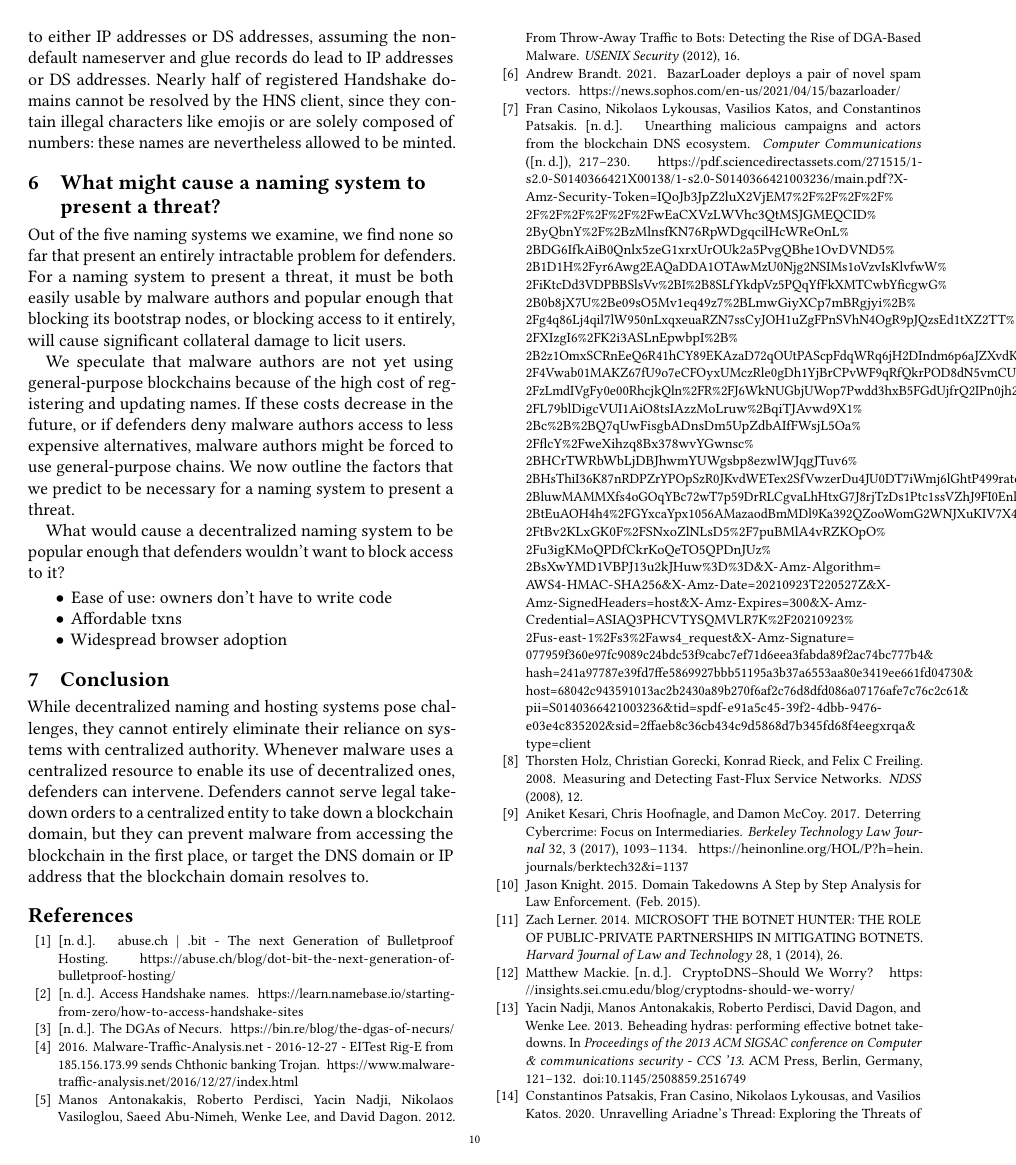
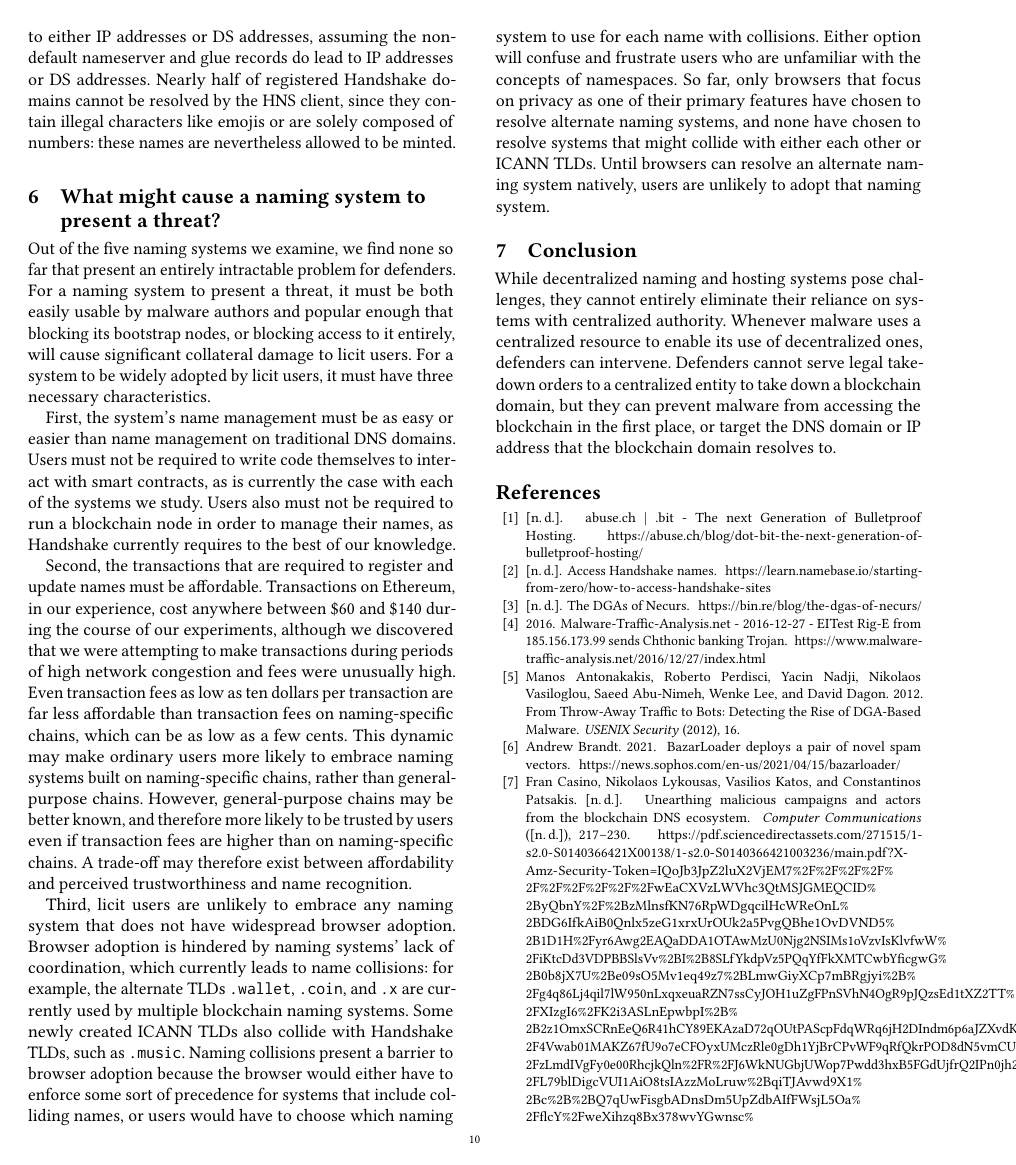
Before and after one commit to Audrey-Randall/blockchain-dns-paper, a LaTeX paper (main.tex): page 10 of 11. Compiled offline with pdfLaTeX.

Commit message:
absolute minimum viable thing that could be called a draft

```diff
--- a/main.tex
+++ b/main.tex
@@ -1168,22 +1168,45 @@ entirely intractable problem for defenders. For a naming system to present a
 threat, it must be both easily usable by malware authors and
 popular enough that blocking its bootstrap nodes, or blocking
 access to it entirely, will cause significant collateral damage to licit users.
+For a system to be widely adopted by licit users, it must have three necessary characteristics.
 
-We speculate that malware authors are not yet using general-purpose
-blockchains
-because of the high cost of registering and updating names. If these costs
-decrease in the future, or if defenders deny malware authors access to less
-expensive alternatives, malware authors might be
-forced to use general-purpose chains. We now outline the factors that we
-predict to be necessary for a naming system to present a threat.
+First, the system's name management must be as
+easy or easier than name management on traditional DNS domains. Users must not be required to write
+code themselves to interact with smart contracts, as is currently the case with each of the systems we
+study. Users also must not be required to run a blockchain node in order to manage their names, as
+Handshake currently requires to the best of our knowledge.
 
-What would cause a decentralized naming system to be popular enough that
-defenders wouldn't want to block access to it?
-\begin{itemize}
-	\item Ease of use: owners don't have to write code
-	\item Affordable txns
-	\item Widespread browser adoption
-\end{itemize}
+Second, the transactions that are required to register and update names must be affordable.
+Transactions on Ethereum, in our experience, cost anywhere between \$60 and \$140 during the course of
+our experiments, although we discovered that we were attempting to make transactions during periods of
+high network congestion and fees were unusually high. Even transaction fees as low as ten dollars per
+transaction are far less affordable than transaction fees on naming-specific chains, which can be as
+low as a few cents. This dynamic may make ordinary users more likely to embrace naming systems built
+on naming-specific chains, rather than general-purpose chains. However, general-purpose chains may be
+better known, and therefore more likely to be trusted by users even if transaction fees are higher
+than on naming-specific chains. A trade-off may therefore exist between affordability and perceived
+trustworthiness and name recognition.
+
+Third, licit users are unlikely to embrace any naming system that does not have widespread browser
+adoption. Browser adoption is hindered by naming systems' lack of coordination, which currently leads
+to name collisions: for example, the alternate TLDs \texttt{.wallet}, \texttt{.coin}, and \texttt{.x}
+are currently used by multiple blockchain naming systems. Some newly created ICANN TLDs also collide
+with Handshake TLDs, such as \texttt{.music}. Naming collisions present a barrier to browser adoption
+because the browser would either have to enforce some sort of precedence for systems that include
+colliding names, or users would have to choose which naming system to use for each name with
+collisions. Either option will confuse and frustrate users who are unfamiliar with the concepts of
+namespaces. So far, only browsers that focus on privacy as one of their primary features have chosen
+to resolve alternate naming systems, and none have chosen to resolve systems that might collide with
+either each other or ICANN TLDs. Until browsers can resolve an alternate naming system natively, users
+are unlikely to adopt that naming system.
+
+%What would cause a decentralized naming system to be popular enough that
+%defenders wouldn't want to block access to it?
+%\begin{itemize}
+%	\item Ease of use: owners don't have to write code
+%	\item Affordable txns
+%	\item Widespread browser adoption
+%\end{itemize}
 
 \section{Conclusion}
 
```
